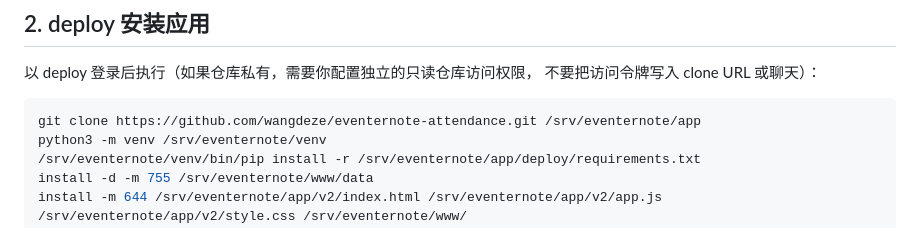
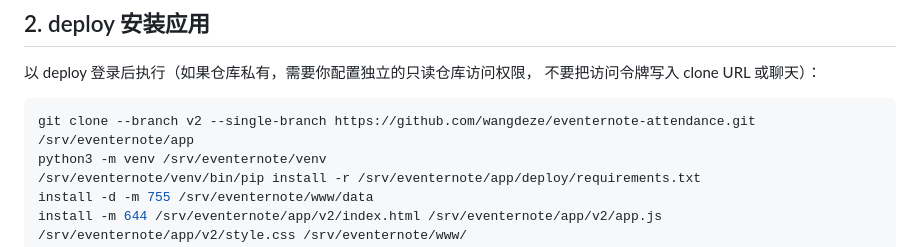
Before and after one commit to wangdeze/eventernote-attendance, a Markdown page: deploy/README.md, the part around the change. Drawn GitHub-style.

Commit message:
Use v2 branch in server deployment instructions
Co-authored-by: Copilot <223556219+Copilot@users.noreply.github.com>

````diff
--- a/deploy/README.md
+++ b/deploy/README.md
@@ -21,7 +21,7 @@ sudo install -d -m 755 -o deploy -g deploy /srv/eventernote
 不要把访问令牌写入 clone URL 或聊天）：
 
 ```bash
-git clone https://github.com/wangdeze/eventernote-attendance.git /srv/eventernote/app
+git clone --branch v2 --single-branch https://github.com/wangdeze/eventernote-attendance.git /srv/eventernote/app
 python3 -m venv /srv/eventernote/venv
 /srv/eventernote/venv/bin/pip install -r /srv/eventernote/app/deploy/requirements.txt
 install -d -m 755 /srv/eventernote/www/data
````
